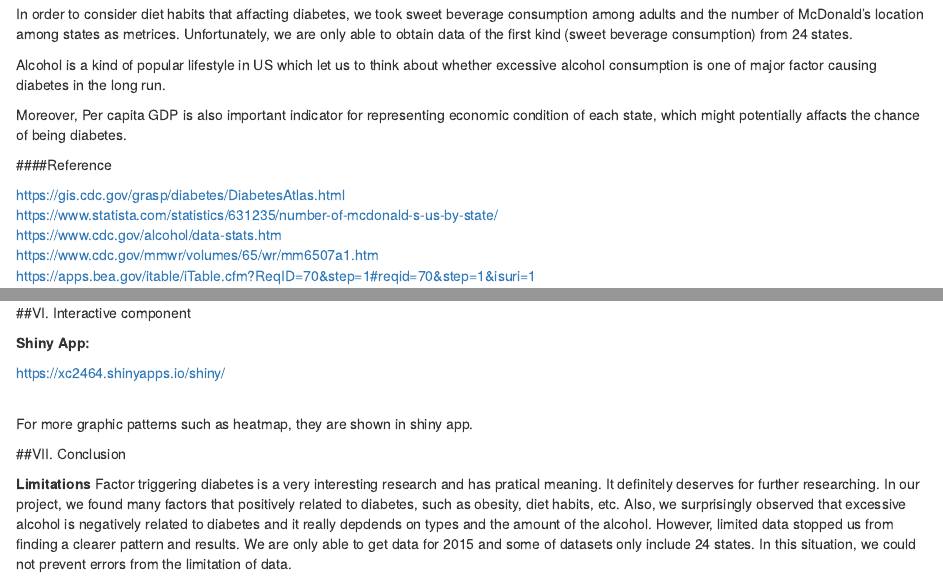
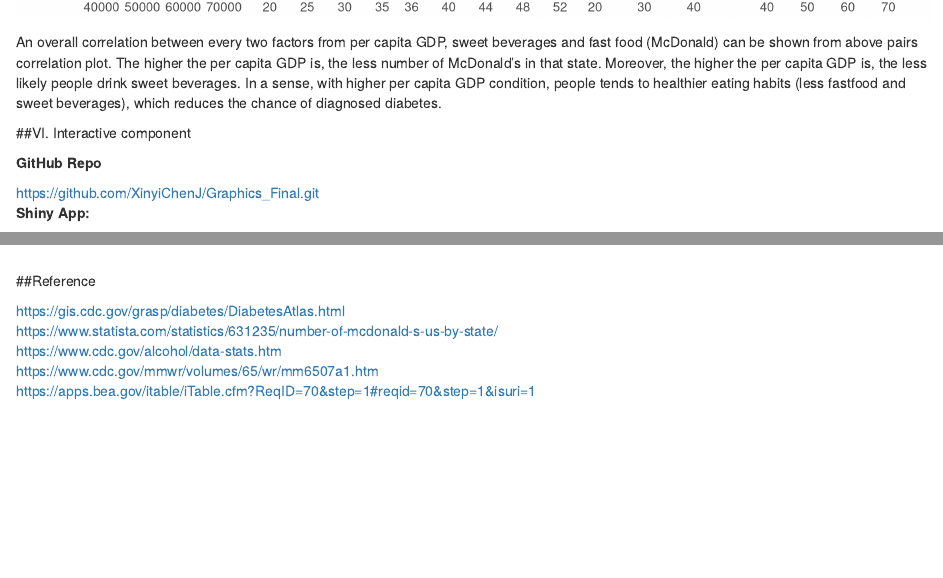
Before and after one commit to XinyiChenJ/Graphics_Final, an R Markdown document (analysis/Graphics_Final_Proj.Rmd): the page in a window 1100 px wide, from 930 px down before the commit and from 10930 px down after it, and a second part further down, joined at a grey line. Rendered offline with R 4.5, knitr and Pandoc, with nearby package versions; some code elsewhere in the file could not run offline.

Commit message:
finalversion2

```diff
--- a/analysis/Graphics_Final_Proj.Rmd
+++ b/analysis/Graphics_Final_Proj.Rmd
@@ -49,14 +49,6 @@ In order to consider diet habits that affacting diabetes, we took sweet beverage
 Alcohol is a kind of popular lifestyle in US which let us to think about whether excessive alcohol consumption is one of major factor causing diabetes in the long run.
 
 Moreover, Per capita GDP is also important indicator for representing economic condition of each state, which might potentially affacts the chance of being diabetes.
-
-####Reference
-
-https://gis.cdc.gov/grasp/diabetes/DiabetesAtlas.html <br>
-https://www.statista.com/statistics/631235/number-of-mcdonald-s-us-by-state/ <br>
-https://www.cdc.gov/alcohol/data-stats.htm <br>
-https://www.cdc.gov/mmwr/volumes/65/wr/mm6507a1.htm <br>
-https://apps.bea.gov/itable/iTable.cfm?ReqID=70&step=1#reqid=70&step=1&isuri=1 <br>
 
 
 ##III. Description of data import / cleaning / transformation
@@ -339,11 +335,14 @@ An overall correlation between every two factors from per capita GDP, sweet beve
 
 ##VI. Interactive component
 
+**GitHub Repo**
+
+https://github.com/XinyiChenJ/Graphics_Final.git
+<br>
 **Shiny App: **
 
 https://xc2464.shinyapps.io/shiny/
 
-<br>
 For more graphic patterns such as heatmap, they are shown in shiny app.
 
 ##VII. Conclusion
@@ -358,3 +357,13 @@ For future direction, eating habits seem to be very important so that we can do
 <br>
 **Things Learned**
 The lessons that we learned from this project are that healthy diet habits and working out can not be ignored in daily life. People should reduce sugar consumption and drink water as the primary beverage. It is necessary to lose weight if you are overweight, and quit smoking might also be something you should consider.
+
+<br>
+
+##Reference
+
+https://gis.cdc.gov/grasp/diabetes/DiabetesAtlas.html <br>
+https://www.statista.com/statistics/631235/number-of-mcdonald-s-us-by-state/ <br>
+https://www.cdc.gov/alcohol/data-stats.htm <br>
+https://www.cdc.gov/mmwr/volumes/65/wr/mm6507a1.htm <br>
+https://apps.bea.gov/itable/iTable.cfm?ReqID=70&step=1#reqid=70&step=1&isuri=1 <br>
```
Also changed, not shown: analysis/Graphics_Final_Proj.Rmd (8 more changed lines), 1 other file.
